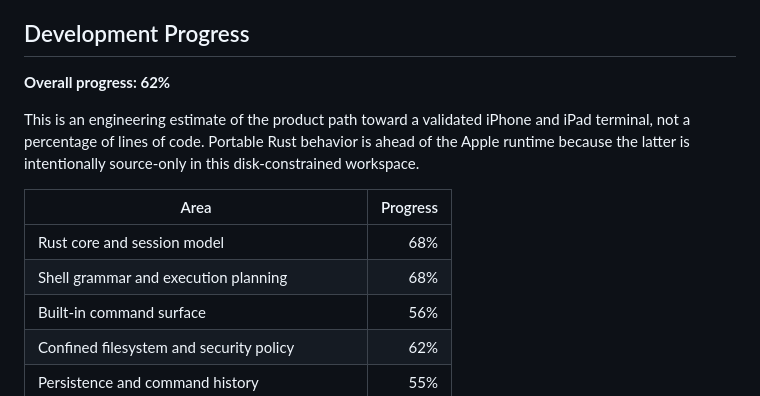
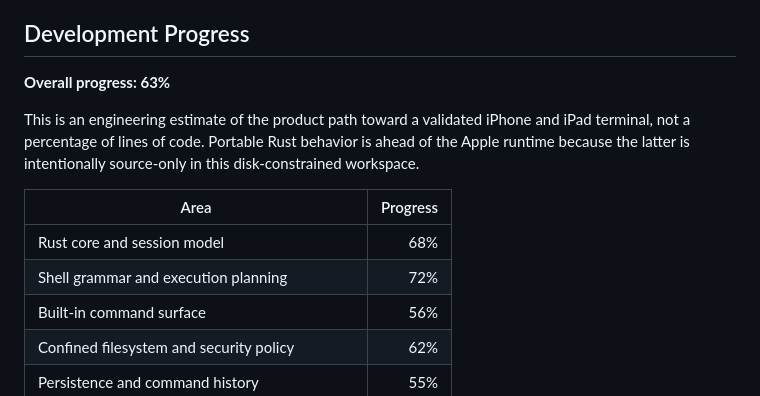
Before and after one commit to OthmaneBlial/Rune, a Markdown page: README.md, the part around the change. GitHub-like rendering.

Commit message:
docs(status): record inline if else support

```diff
--- a/README.md
+++ b/README.md
@@ -10,7 +10,7 @@ for a-Shell.
 
 ## Development Progress
 
-**Overall progress: 62%**
+**Overall progress: 63%**
 
 This is an engineering estimate of the product path toward a validated iPhone
 and iPad terminal, not a percentage of lines of code. Portable Rust behavior is
@@ -20,7 +20,7 @@ this disk-constrained workspace.
 | Area | Progress |
 | --- | ---: |
 | Rust core and session model | 68% |
-| Shell grammar and execution planning | 68% |
+| Shell grammar and execution planning | 72% |
 | Built-in command surface | 56% |
 | Confined filesystem and security policy | 62% |
 | Persistence and command history | 55% |
```
